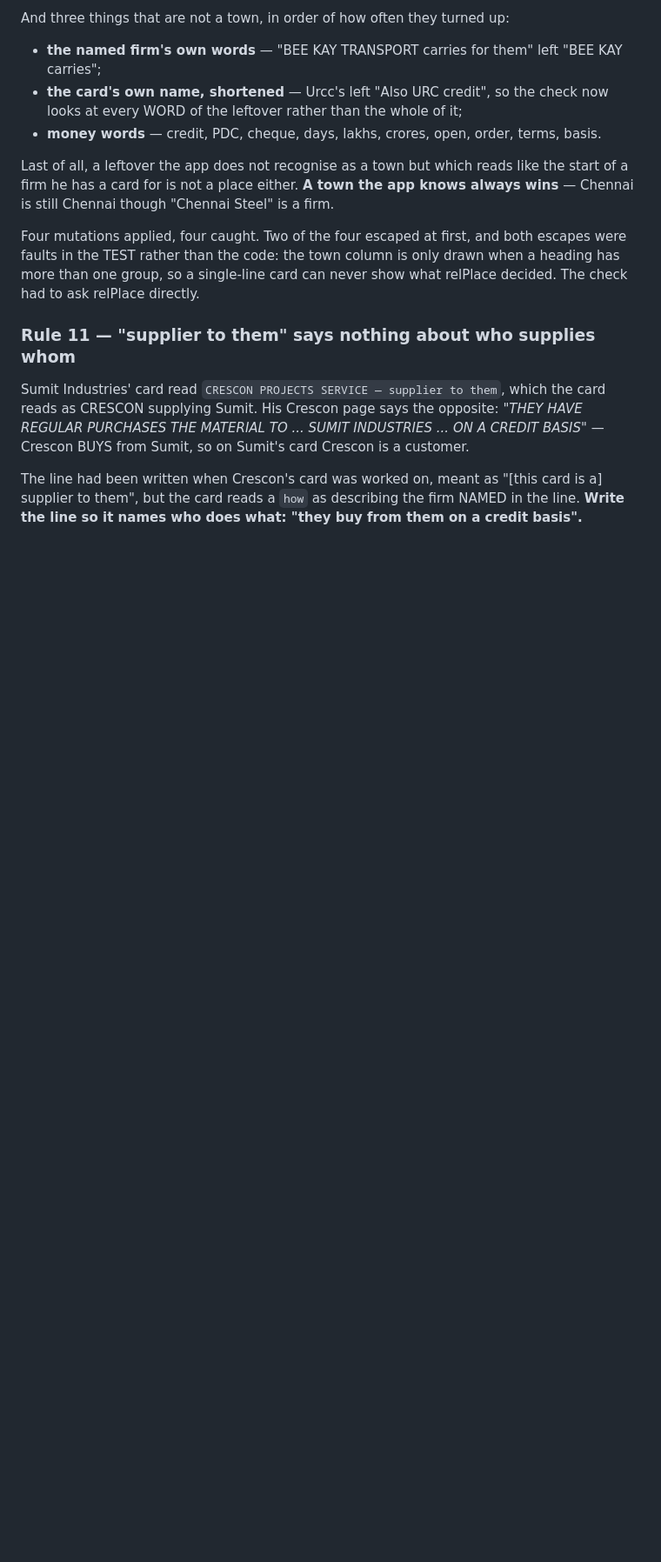
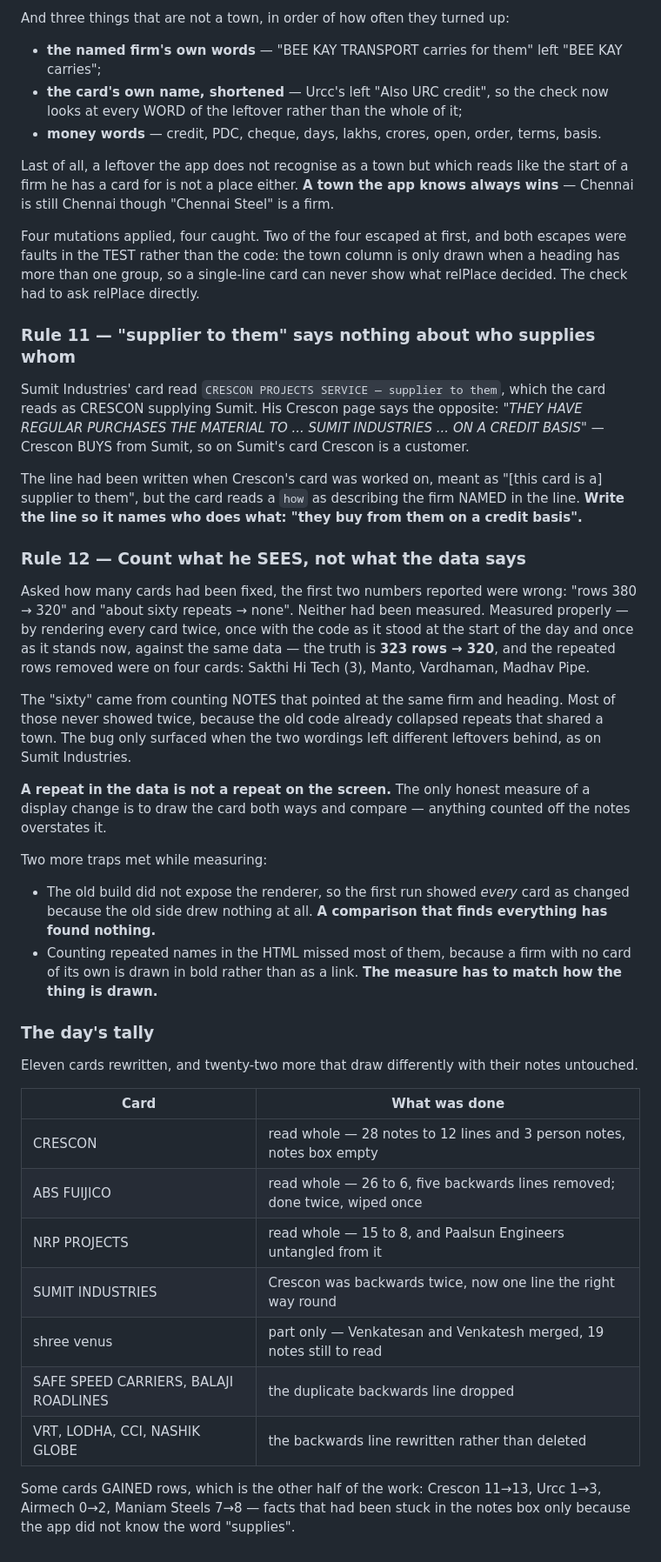
Before and after one commit to dugarmuskan2-oss/quotation-automation, a Markdown page: DIRECTORY-CARD-BACKLOG.md, the part around the change. Shown at 87% size. Drawn GitHub-style; blank space fills up the shorter version.

Commit message:
Count what he sees, not what the data says
Asked how many cards were fixed, the first two numbers given were wrong: "rows 380
-> 320" and "about sixty repeats -> none". Neither had been measured.

Measured properly - rendering every card twice, once with the code as it stood at the
start of the day and once as it stands now, against the same data - it is 323 rows ->
320, and the repeated rows removed were on four cards: Sakthi Hi Tech (3), Manto,
Vardhaman, Madhav Pipe.

The "sixty" came from counting NOTES pointing at the same firm and heading. Most never
showed twice, because the old code already collapsed repeats that shared a town. The bug
only surfaced when the two wordings left different leftovers, as on Sumit.

A repeat in the data is not a repeat on the screen. Two more traps met while measuring:
the old build did not expose the renderer, so the first run marked every card as changed
because the old side drew nothing - a comparison that finds everything has found nothing;
and counting repeated names in the HTML missed most of them, because a firm with no card
of its own is drawn in bold rather than as a link.

Also recorded: the day's tally. Eleven cards rewritten, twenty-two more drawing
differently with their notes untouched, and the cards that GAINED rows because facts
came out of the notes box - Crescon 11->13, Urcc 1->3, Airmech 0->2, Maniam 7->8.

```diff
--- a/DIRECTORY-CARD-BACKLOG.md
+++ b/DIRECTORY-CARD-BACKLOG.md
@@ -1376,3 +1376,44 @@ card Crescon is a customer.
 The line had been written when Crescon's card was worked on, meant as "[this card is a] supplier
 to them", but the card reads a `how` as describing the firm NAMED in the line. **Write the line
 so it names who does what: "they buy from them on a credit basis".**
+
+### Rule 12 — Count what he SEES, not what the data says
+
+Asked how many cards had been fixed, the first two numbers reported were wrong: "rows 380 → 320"
+and "about sixty repeats → none". Neither had been measured. Measured properly — by rendering
+every card twice, once with the code as it stood at the start of the day and once as it stands
+now, against the same data — the truth is **323 rows → 320**, and the repeated rows removed were
+on four cards: Sakthi Hi Tech (3), Manto, Vardhaman, Madhav Pipe.
+
+The "sixty" came from counting NOTES that pointed at the same firm and heading. Most of those
+never showed twice, because the old code already collapsed repeats that shared a town. The bug
+only surfaced when the two wordings left different leftovers behind, as on Sumit Industries.
+
+**A repeat in the data is not a repeat on the screen.** The only honest measure of a display
+change is to draw the card both ways and compare — anything counted off the notes overstates it.
+
+Two more traps met while measuring:
+
+- The old build did not expose the renderer, so the first run showed *every* card as changed
+  because the old side drew nothing at all. **A comparison that finds everything has found
+  nothing.**
+- Counting repeated names in the HTML missed most of them, because a firm with no card of its
+  own is drawn in bold rather than as a link. **The measure has to match how the thing is drawn.**
+
+### The day's tally
+
+Eleven cards rewritten, and twenty-two more that draw differently with their notes untouched.
+
+| Card | What was done |
+|---|---|
+| CRESCON | read whole — 28 notes to 12 lines and 3 person notes, notes box empty |
+| ABS FUIJICO | read whole — 26 to 6, five backwards lines removed; done twice, wiped once |
+| NRP PROJECTS | read whole — 15 to 8, and Paalsun Engineers untangled from it |
+| SUMIT INDUSTRIES | Crescon was backwards twice, now one line the right way round |
+| shree venus | part only — Venkatesan and Venkatesh merged, 19 notes still to read |
+| SAFE SPEED CARRIERS, BALAJI ROADLINES | the duplicate backwards line dropped |
+| VRT, LODHA, CCI, NASHIK GLOBE | the backwards line rewritten rather than deleted |
+
+Some cards GAINED rows, which is the other half of the work: Crescon 11→13, Urcc 1→3, Airmech
+0→2, Maniam Steels 7→8 — facts that had been stuck in the notes box only because the app did not
+know the word "supplies".
```
